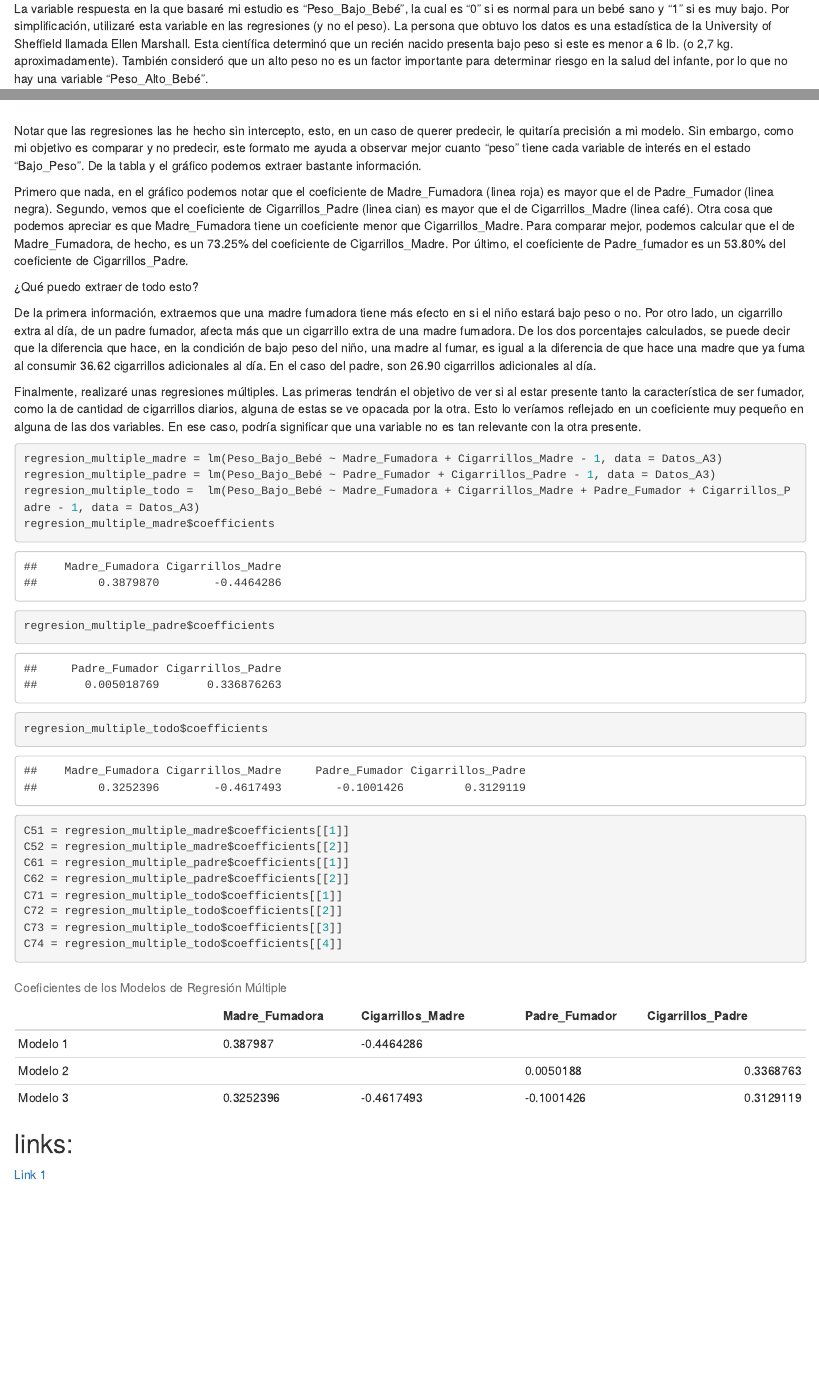
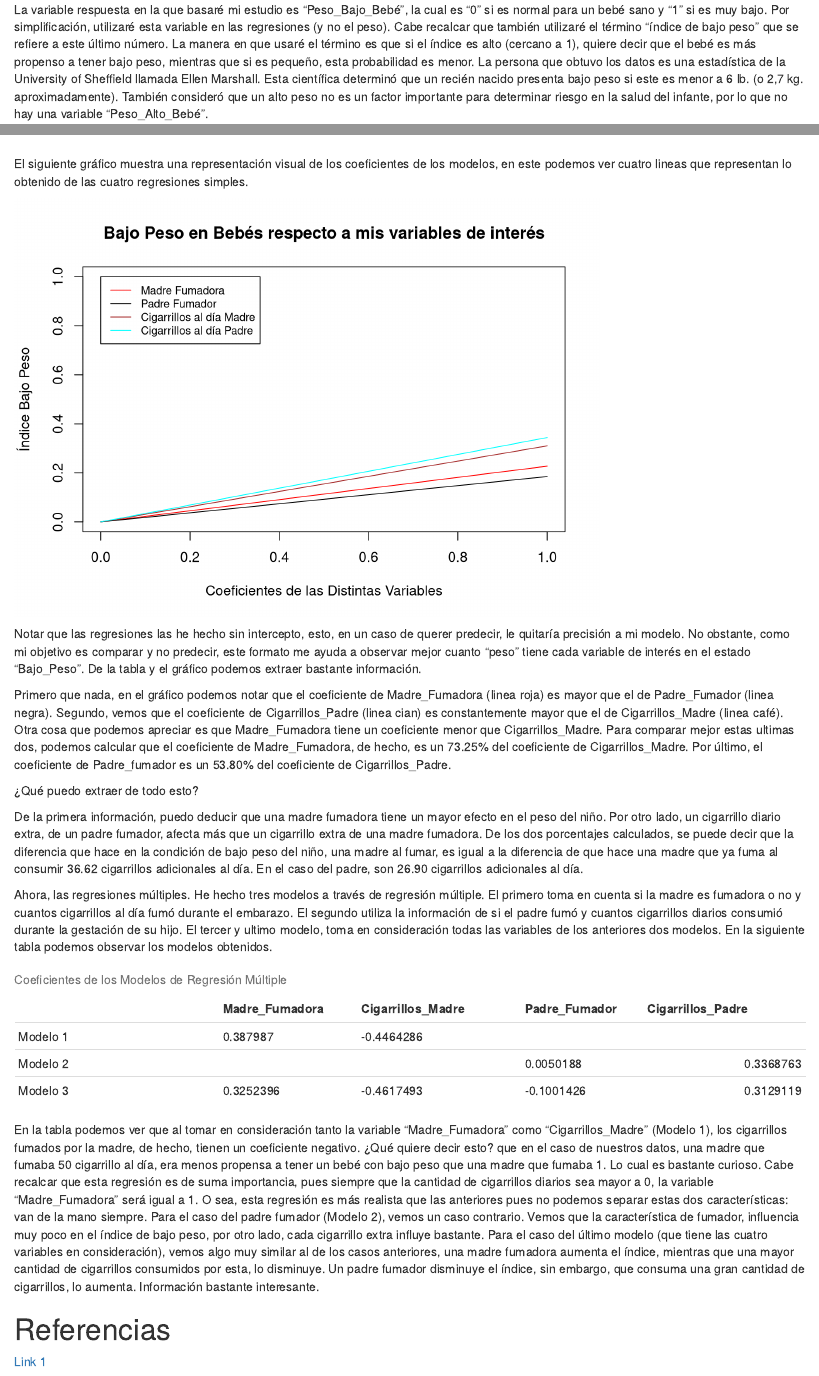
Before and after one commit to Crow-JPG/Proyecto_LET, an R Markdown document (Productos/Informe.Rmd): the page in a window 1100 px wide, from 820 px down before the commit and from 880 px down after it, so that both start at the same text, and a second part further down, joined at a grey line. Rendered offline with R 4.5, knitr and Pandoc, with nearby package versions; drawn as R Markdown's standard HTML page in place of the format the file asks for.

Commit message:
Update Informe.Rmd

````diff
--- a/Productos/Informe.Rmd
+++ b/Productos/Informe.Rmd
@@ -74,6 +76,6 @@ for (i in 1:length(Datos_A$Madre_Fumadora)){
  La base de datos presenta 17 variables, sin embargo yo he eliminado tres. Primero la variable "ID" pues no me interesa identificar individualmente cada caso, me interesa el estudio general. También eliminé la variable "LowBirthWeight" que es una variable que marcaba "low" si el peso del bebé era bajo y "normal" si era normal. Esta la he eliminado pues había otra variable que nos decía exactamente lo mismo, solo que en vez de emplear palabras, utilizaba números. Por último, he eliminado la variable "mage35" que es una variable que nos decía si la madre era mayor o menor de 35 años, esta la borré pues también hay una variable que es la edad de la madre, y al haber información "repetida", podía entorpecer algún proceso de mi estudio, además, era información realmente no tomaré en cuenta en mi análisis.
 
- La variable respuesta en la que basaré mi estudio es "Peso_Bajo_Bebé", la cual es  "0" si es normal para un bebé sano y "1" si es muy bajo. Por simplificación, utilizaré esta variable en las regresiones (y no el peso). La persona que obtuvo los datos es una estadística de la University of Sheffield llamada Ellen Marshall. Esta científica determinó que un recién nacido presenta bajo peso si este es menor a 6 lb. (o 2,7 kg. aproximadamente). También consideró que un alto peso no es un factor importante para determinar riesgo en la salud del infante, por lo que no hay una variable "Peso_Alto_Bebé".
+ La variable respuesta en la que basaré mi estudio es "Peso_Bajo_Bebé", la cual es  "0" si es normal para un bebé sano y "1" si es muy bajo. Por simplificación, utilizaré esta variable en las regresiones (y no el peso). Cabe recalcar que también utilizaré el término "índice de bajo peso" que se refiere a este último número. La manera en que usaré el término es que si el índice es alto (cercano a 1), quiere decir que el bebé es más propenso a tener bajo peso, mientras que si es pequeño, esta probabilidad es menor. La persona que obtuvo los datos es una estadística de la University of Sheffield llamada Ellen Marshall. Esta científica determinó que un recién nacido presenta bajo peso si este es menor a 6 lb. (o 2,7 kg. aproximadamente). También consideró que un alto peso no es un factor importante para determinar riesgo en la salud del infante, por lo que no hay una variable "Peso_Alto_Bebé".
 
  De las 13 variables restantes, las que más eran de interés para mi estudio eran "Madre_Fumadora" que es una variable binaria que marcaba "0" si la madre no fumó durante el embarazo y "1" en caso contrario; "Cigarrillos_Madre" que es la cantidad de cigarrillos que fumó la madre al día durante la gestación de su hijo; y "Cigarrillos_Padre" que es lo mismo pero para el caso del padre. Al revisar los datos, noté que tanto el en caso del padre, como de la madre, la cantidad máxima de cigarrillos diarios consumidos fue de `r Max_Cigarrillos_Madre`. También cabe destacar que un `r format(round(padres_fumadores/42 * 100, 2), nsmall = 2)`% de los padres y un `r format(round(madres_fumadoras/42 * 100, 2), nsmall = 2)`% de las madres entrevistadas para el estudio, fumaron durante el periodo que duró el embarazo.
 
@@ -125,6 +135,8 @@ Table: Coeficientes de la Regresión Simple de distintas variables con Bajo_Peso
 |Cigarrillos_Madre    |`r C3`      |
 |Cigarrillos_Padre    |`r C4`      |
 
+El siguiente gráfico muestra una representación visual de los coeficientes de los modelos, en este podemos ver cuatro lineas que representan lo obtenido de las cuatro regresiones simples.
+
 ```{r, echo=FALSE}
 f1 = function(x){return(C1*x)}
 f2 = function(x){return(C2*x)}
@@ -138,17 +150,17 @@ legend(0, 1, legend=c("Madre Fumadora", "Padre Fumador", "Cigarrillos al día Ma
        col=c("red","black", "brown", "cyan"), lty=1, cex=0.8)
 ```
 
- Notar que las regresiones las he hecho sin intercepto, esto, en un caso de querer predecir, le quitaría precisión a mi modelo. Sin embargo, como mi objetivo es comparar y no predecir, este formato me ayuda a observar mejor cuanto "peso" tiene cada variable de interés en el estado "Bajo_Peso". De la tabla y el gráfico podemos extraer bastante información.
+ Notar que las regresiones las he hecho sin intercepto, esto, en un caso de querer predecir, le quitaría precisión a mi modelo. No obstante, como mi objetivo es comparar y no predecir, este formato me ayuda a observar mejor cuanto "peso" tiene cada variable de interés en el estado "Bajo_Peso". De la tabla y el gráfico podemos extraer bastante información.
 
- Primero que nada, en el gráfico podemos notar que el coeficiente de Madre_Fumadora (linea roja) es mayor que el de Padre_Fumador (linea negra). Segundo, vemos que el coeficiente de Cigarrillos_Padre (linea cian) es mayor que el de Cigarrillos_Madre (linea café). Otra cosa que podemos apreciar es que Madre_Fumadora tiene un coeficiente menor que Cigarrillos_Madre. Para comparar mejor, podemos calcular que el de Madre_Fumadora, de hecho, es un `r format(round(regresion_fumadora$coefficients[[1]]/regresion_cigarrillos_madre$coefficients[[1]] * 100, 2), nsmall = 2) `% del coeficiente de Cigarrillos_Madre. Por último, el coeficiente de Padre_fumador es un `r format(round(regresion_fumador$coefficients[[1]]/regresion_cigarrillos_padre$coefficients[[1]] * 100, 2), nsmall = 2)`% del coeficiente de Cigarrillos_Padre.
+ Primero que nada, en el gráfico podemos notar que el coeficiente de Madre_Fumadora (linea roja) es mayor que el de Padre_Fumador (linea negra). Segundo, vemos que el coeficiente de Cigarrillos_Padre (linea cian) es constantemente mayor que el de Cigarrillos_Madre (linea café). Otra cosa que podemos apreciar es que Madre_Fumadora tiene un coeficiente menor que Cigarrillos_Madre. Para comparar mejor estas ultimas dos, podemos calcular que el coeficiente de Madre_Fumadora, de hecho, es un `r format(round(regresion_fumadora$coefficients[[1]]/regresion_cigarrillos_madre$coefficients[[1]] * 100, 2), nsmall = 2) `% del coeficiente de Cigarrillos_Madre. Por último, el coeficiente de Padre_fumador es un `r format(round(regresion_fumador$coefficients[[1]]/regresion_cigarrillos_padre$coefficients[[1]] * 100, 2), nsmall = 2)`% del coeficiente de Cigarrillos_Padre.
 
 ¿Qué puedo extraer de todo esto?
 
-De la primera información, extraemos que una madre fumadora tiene más efecto en si el niño estará bajo peso o no. Por otro lado, un cigarrillo extra al día, de un padre fumador, afecta más que un cigarrillo extra de una madre fumadora. De los dos porcentajes calculados, se puede decir que la diferencia que hace, en la condición de bajo peso del niño, una madre al fumar, es igual a la diferencia de que hace una madre que ya fuma al consumir `r format(round(regresion_fumadora$coefficients[[1]]/regresion_cigarrillos_madre$coefficients[[1]] * 50, 2), nsmall = 2) ` cigarrillos adicionales al día. En el caso del padre, son `r format(round(regresion_fumador$coefficients[[1]]/regresion_cigarrillos_padre$coefficients[[1]] * 50, 2), nsmall = 2) ` cigarrillos adicionales al día.
+De la primera información, puedo deducir que una madre fumadora tiene un mayor efecto en el peso del niño. Por otro lado, un cigarrillo diario extra, de un padre fumador, afecta más que un cigarrillo extra de una madre fumadora. De los dos porcentajes calculados, se puede decir que la diferencia que hace en la condición de bajo peso del niño, una madre al fumar, es igual a la diferencia de que hace una madre que ya fuma al consumir `r format(round(regresion_fumadora$coefficients[[1]]/regresion_cigarrillos_madre$coefficients[[1]] * 50, 2), nsmall = 2) ` cigarrillos adicionales al día. En el caso del padre, son `r format(round(regresion_fumador$coefficients[[1]]/regresion_cigarrillos_padre$coefficients[[1]] * 50, 2), nsmall = 2) ` cigarrillos adicionales al día.
 
-Finalmente, realizaré unas regresiones múltiples. Las primeras tendrán el objetivo de ver si al estar presente tanto la característica de ser fumador, como la de cantidad de cigarrillos diarios, alguna de estas se ve opacada por la otra. Esto lo veríamos reflejado en un coeficiente muy pequeño en alguna de las dos variables. En ese caso, podría significar que una variable no es tan relevante con la otra presente.
+Ahora, las regresiones múltiples. He hecho tres modelos a través de regresión múltiple. El primero toma en cuenta si la madre es fumadora o no y cuantos cigarrillos al día fumó durante el embarazo. El segundo utiliza la información de si el padre fumó y cuantos cigarrillos diarios consumió durante la gestación de su hijo. El tercer y ultimo modelo, toma en consideración todas las variables de los anteriores dos modelos. En la siguiente tabla podemos observar los modelos obtenidos.
 
-```{r}
+```{r, include=FALSE, echo=FALSE}
 regresion_multiple_madre = lm(Peso_Bajo_Bebé ~ Madre_Fumadora + Cigarrillos_Madre - 1, data = Datos_A3)
 regresion_multiple_padre = lm(Peso_Bajo_Bebé ~ Padre_Fumador + Cigarrillos_Padre - 1, data = Datos_A3)
 regresion_multiple_todo =  lm(Peso_Bajo_Bebé ~ Madre_Fumadora + Cigarrillos_Madre + Padre_Fumador + Cigarrillos_Padre - 1, data = Datos_A3)
@@ -174,8 +186,9 @@ Table: Coeficientes de los Modelos de Regresión Múltiple
 |Modelo 2             |              |                 |`r C61`      |`r C62`          |
 |Modelo 3             |`r C71`       |`r C72`          |`r C73`      |`r C74`          |
 
+En la tabla podemos ver que al tomar en consideración tanto la variable "Madre_Fumadora" como "Cigarrillos_Madre" (Modelo 1), los cigarrillos fumados por la madre, de hecho, tienen un coeficiente negativo. ¿Qué quiere decir esto? que en el caso de nuestros datos, una madre que fumaba 50 cigarrillo al día, era menos propensa a tener un bebé con bajo peso que una madre que fumaba 1. Lo cual es bastante curioso. Cabe recalcar que esta regresión es de suma importancia, pues siempre que la cantidad de cigarrillos diarios sea mayor a 0, la variable "Madre_Fumadora" será igual a 1. O sea, esta regresión es más realista que las anteriores pues no podemos separar estas dos características: van de la mano siempre. Para el caso del padre fumador (Modelo 2), vemos un caso contrario. Vemos que la característica de fumador, influencia muy poco en el índice de bajo peso, por otro lado, cada cigarrillo extra influye bastante. Para el caso del último modelo (que tiene las cuatro variables en consideración), vemos algo muy similar al de los casos anteriores, una madre fumadora aumenta el índice, mientras que una mayor cantidad de cigarrillos consumidos por esta, lo disminuye. Un padre fumador disminuye el índice, sin embargo, que consuma una gran cantidad de cigarrillos, lo aumenta. Información bastante interesante.
 
-## links:
+# Referencias
 
 [Link 1](https://www.urmc.rochester.edu/encyclopedia/content.aspx?contenttypeid=90&contentid=P02673)
 
````
Also changed, not shown: Productos/Informe.Rmd (16 more changed lines).
